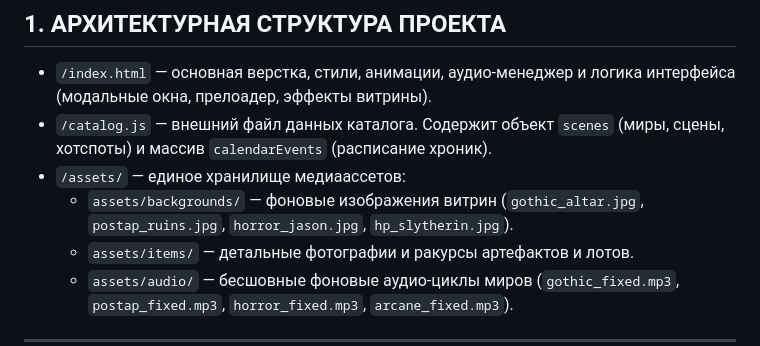
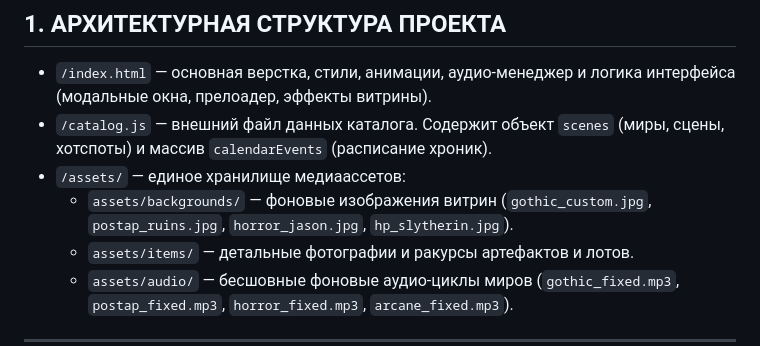
Before and after one commit to nkozevnikovdp/Cosmic-craft-, a Markdown page: CONTENT_GLOSSARY.md, the part around the change. Rendered like a GitHub page.

Commit message:
fix(docs): update CONTENT_GLOSSARY.md to reference gothic_custom.jpg

```diff
--- a/CONTENT_GLOSSARY.md
+++ b/CONTENT_GLOSSARY.md
@@ -9,7 +9,7 @@
 * `/index.html` — основная верстка, стили, анимации, аудио-менеджер и логика интерфейса (модальные окна, прелоадер, эффекты витрины).
 * `/catalog.js` — внешний файл данных каталога. Содержит объект `scenes` (миры, сцены, хотспоты) и массив `calendarEvents` (расписание хроник).
 * `/assets/` — единое хранилище медиаассетов:
-  * `assets/backgrounds/` — фоновые изображения витрин (`gothic_altar.jpg`, `postap_ruins.jpg`, `horror_jason.jpg`, `hp_slytherin.jpg`).
+  * `assets/backgrounds/` — фоновые изображения витрин (`gothic_custom.jpg`, `postap_ruins.jpg`, `horror_jason.jpg`, `hp_slytherin.jpg`).
   * `assets/items/` — детальные фотографии и ракурсы артефактов и лотов.
   * `assets/audio/` — бесшовные фоновые аудио-циклы миров (`gothic_fixed.mp3`, `postap_fixed.mp3`, `horror_fixed.mp3`, `arcane_fixed.mp3`).
 
```
